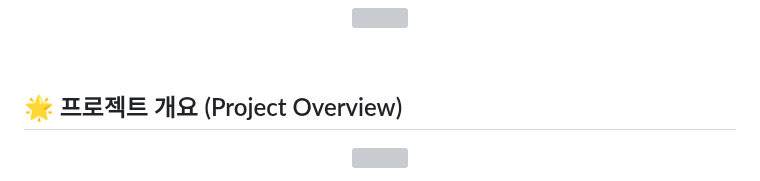
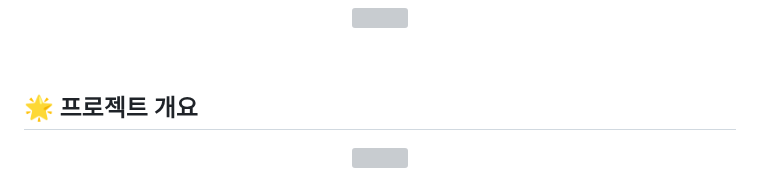
Before and after one commit to hyomee2/sswu-lc5500-aiapp, a Markdown page: README.md, the part around the change. GitHub-like rendering; grey boxes are pictures that could not be loaded.

```diff
--- a/README.md
+++ b/README.md
@@ -5,7 +5,7 @@
 
 <br>
 
-## 🌟 프로젝트 개요 (Project Overview)
+## 🌟 프로젝트 개요
 <p align="center">
 <img src="https://img.etnews.com/photonews/2110/1468460_20211029123811_343_0001.jpg" width="500"/>
 </p>
```
